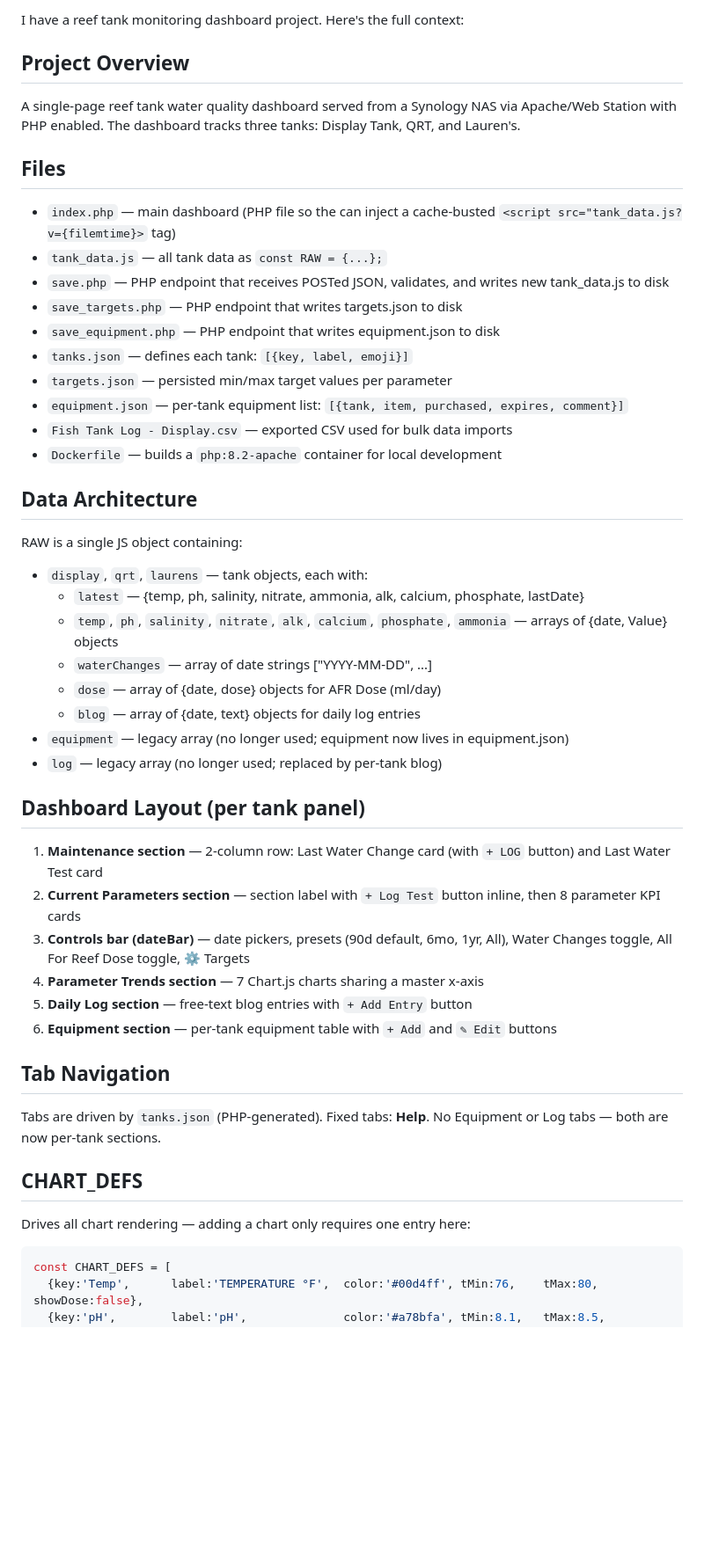
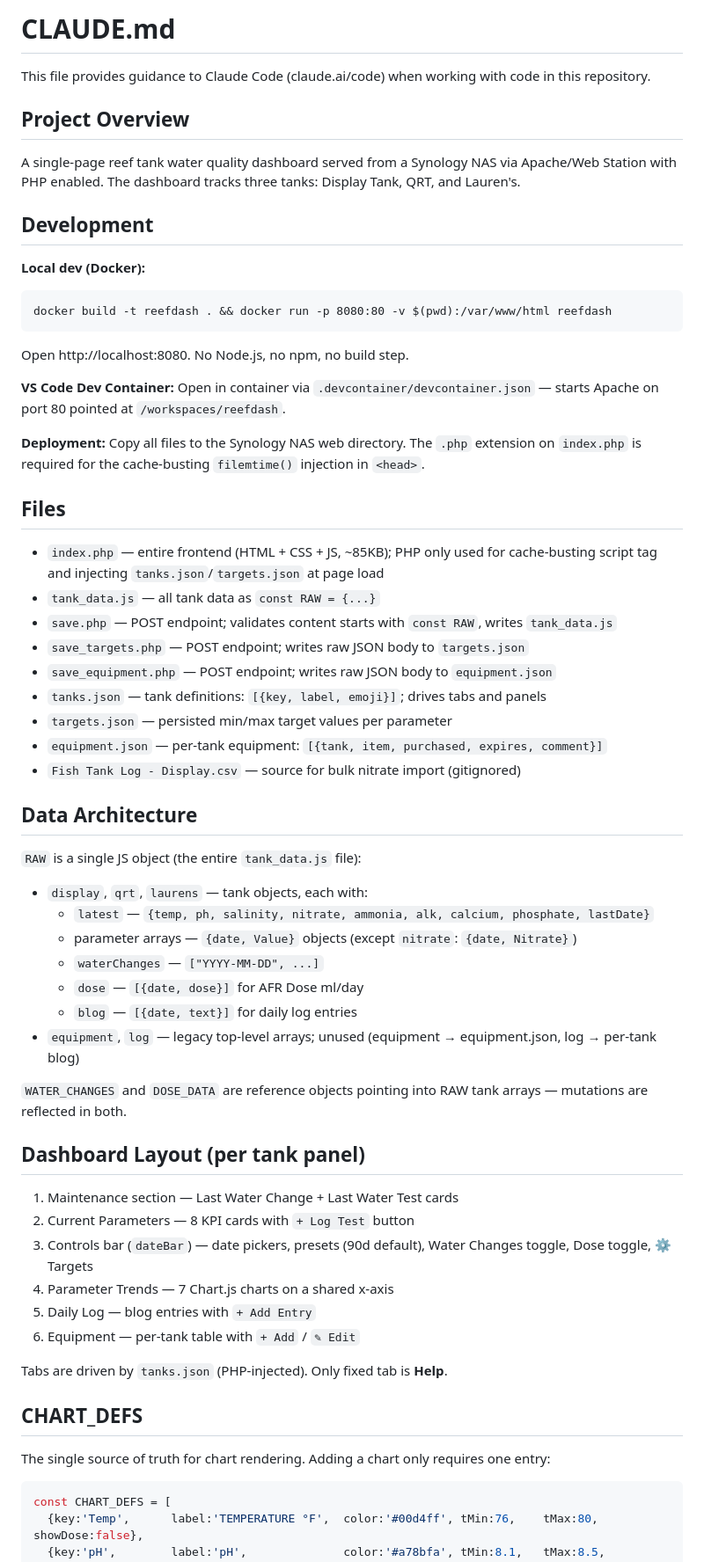
Before and after one commit to milechin/reefdash, a Markdown page: CLAUDE.md, the part around one of its changes. Shown at 88% size. Rendered like a GitHub page; blank space fills up the shorter version.

````diff
--- a/CLAUDE.md
+++ b/CLAUDE.md
@@ -1,44 +1,57 @@
-I have a reef tank monitoring dashboard project. Here's the full context:
+# CLAUDE.md
+
+This file provides guidance to Claude Code (claude.ai/code) when working with code in this repository.
 
 ## Project Overview
 A single-page reef tank water quality dashboard served from a Synology NAS via Apache/Web Station with PHP enabled. The dashboard tracks three tanks: Display Tank, QRT, and Lauren's.
 
+## Development
+
+**Local dev (Docker):**
+```
+docker build -t reefdash . && docker run -p 8080:80 -v $(pwd):/var/www/html reefdash
+```
+Open http://localhost:8080. No Node.js, no npm, no build step.
+
+**VS Code Dev Container:** Open in container via `.devcontainer/devcontainer.json` — starts Apache on port 80 pointed at `/workspaces/reefdash`.
+
+**Deployment:** Copy all files to the Synology NAS web directory. The `.php` extension on `index.php` is required for the cache-busting `filemtime()` injection in `<head>`.
+
 ## Files
-- `index.php` — main dashboard (PHP file so the <head> can inject a cache-busted `<script src="tank_data.js?v={filemtime}>` tag)
-- `tank_data.js` — all tank data as `const RAW = {...};`
-- `save.php` — PHP endpoint that receives POSTed JSON, validates, and writes new tank_data.js to disk
-- `save_targets.php` — PHP endpoint that writes targets.json to disk
-- `save_equipment.php` — PHP endpoint that writes equipment.json to disk
-- `tanks.json` — defines each tank: `[{key, label, emoji}]`
+- `index.php` — entire frontend (HTML + CSS + JS, ~85KB); PHP only used for cache-busting script tag and injecting `tanks.json`/`targets.json` at page load
+- `tank_data.js` — all tank data as `const RAW = {...}`
+- `save.php` — POST endpoint; validates content starts with `const RAW`, writes `tank_data.js`
+- `save_targets.php` — POST endpoint; writes raw JSON body to `targets.json`
+- `save_equipment.php` — POST endpoint; writes raw JSON body to `equipment.json`
+- `tanks.json` — tank definitions: `[{key, label, emoji}]`; drives tabs and panels
 - `targets.json` — persisted min/max target values per parameter
-- `equipment.json` — per-tank equipment list: `[{tank, item, purchased, expires, comment}]`
-- `Fish Tank Log - Display.csv` — exported CSV used for bulk data imports
-- `Dockerfile` — builds a `php:8.2-apache` container for local development
+- `equipment.json` — per-tank equipment: `[{tank, item, purchased, expires, comment}]`
+- `Fish Tank Log - Display.csv` — source for bulk nitrate import (gitignored)
 
 ## Data Architecture
-RAW is a single JS object containing:
+`RAW` is a single JS object (the entire `tank_data.js` file):
 - `display`, `qrt`, `laurens` — tank objects, each with:
-  - `latest` — {temp, ph, salinity, nitrate, ammonia, alk, calcium, phosphate, lastDate}
-  - `temp`, `ph`, `salinity`, `nitrate`, `alk`, `calcium`, `phosphate`, `ammonia` — arrays of {date, Value} objects
-  - `waterChanges` — array of date strings ["YYYY-MM-DD", ...]
-  - `dose` — array of {date, dose} objects for AFR Dose (ml/day)
-  - `blog` — array of {date, text} objects for daily log entries
-- `equipment` — legacy array (no longer used; equipment now lives in equipment.json)
-- `log` — legacy array (no longer used; replaced by per-tank blog)
+  - `latest` — `{temp, ph, salinity, nitrate, ammonia, alk, calcium, phosphate, lastDate}`
+  - parameter arrays — `{date, Value}` objects (except `nitrate`: `{date, Nitrate}`)
+  - `waterChanges` — `["YYYY-MM-DD", ...]`
+  - `dose` — `[{date, dose}]` for AFR Dose ml/day
+  - `blog` — `[{date, text}]` for daily log entries
+- `equipment`, `log` — legacy top-level arrays; unused (equipment → equipment.json, log → per-tank blog)
+
+`WATER_CHANGES` and `DOSE_DATA` are reference objects pointing into RAW tank arrays — mutations are reflected in both.
 
 ## Dashboard Layout (per tank panel)
-1. **Maintenance section** — 2-column row: Last Water Change card (with `+ LOG` button) and Last Water Test card
-2. **Current Parameters section** — section label with `+ Log Test` button inline, then 8 parameter KPI cards
-3. **Controls bar (dateBar)** — date pickers, presets (90d default, 6mo, 1yr, All), Water Changes toggle, All For Reef Dose toggle, ⚙ Targets
-4. **Parameter Trends section** — 7 Chart.js charts sharing a master x-axis
-5. **Daily Log section** — free-text blog entries with `+ Add Entry` button
-6. **Equipment section** — per-tank equipment table with `+ Add` and `✎ Edit` buttons
+1. Maintenance section — Last Water Change + Last Water Test cards
+2. Current Parameters — 8 KPI cards with `+ Log Test` button
+3. Controls bar (`dateBar`) — date pickers, presets (90d default), Water Changes toggle, Dose toggle, ⚙ Targets
+4. Parameter Trends — 7 Chart.js charts on a shared x-axis
+5. Daily Log — blog entries with `+ Add Entry`
+6. Equipment — per-tank table with `+ Add` / `✎ Edit`
 
-## Tab Navigation
-Tabs are driven by `tanks.json` (PHP-generated). Fixed tabs: **Help**. No Equipment or Log tabs — both are now per-tank sections.
+Tabs are driven by `tanks.json` (PHP-injected). Only fixed tab is **Help**.
 
 ## CHART_DEFS
-Drives all chart rendering — adding a chart only requires one entry here:
+The single source of truth for chart rendering. Adding a chart only requires one entry:
 ```js
 const CHART_DEFS = [
   {key:'Temp',      label:'TEMPERATURE °F',  color:'#00d4ff', tMin:76,    tMax:80,    showDose:false},
````
Also changed, not shown: other parts of CLAUDE.md (+38 -66 lines).
